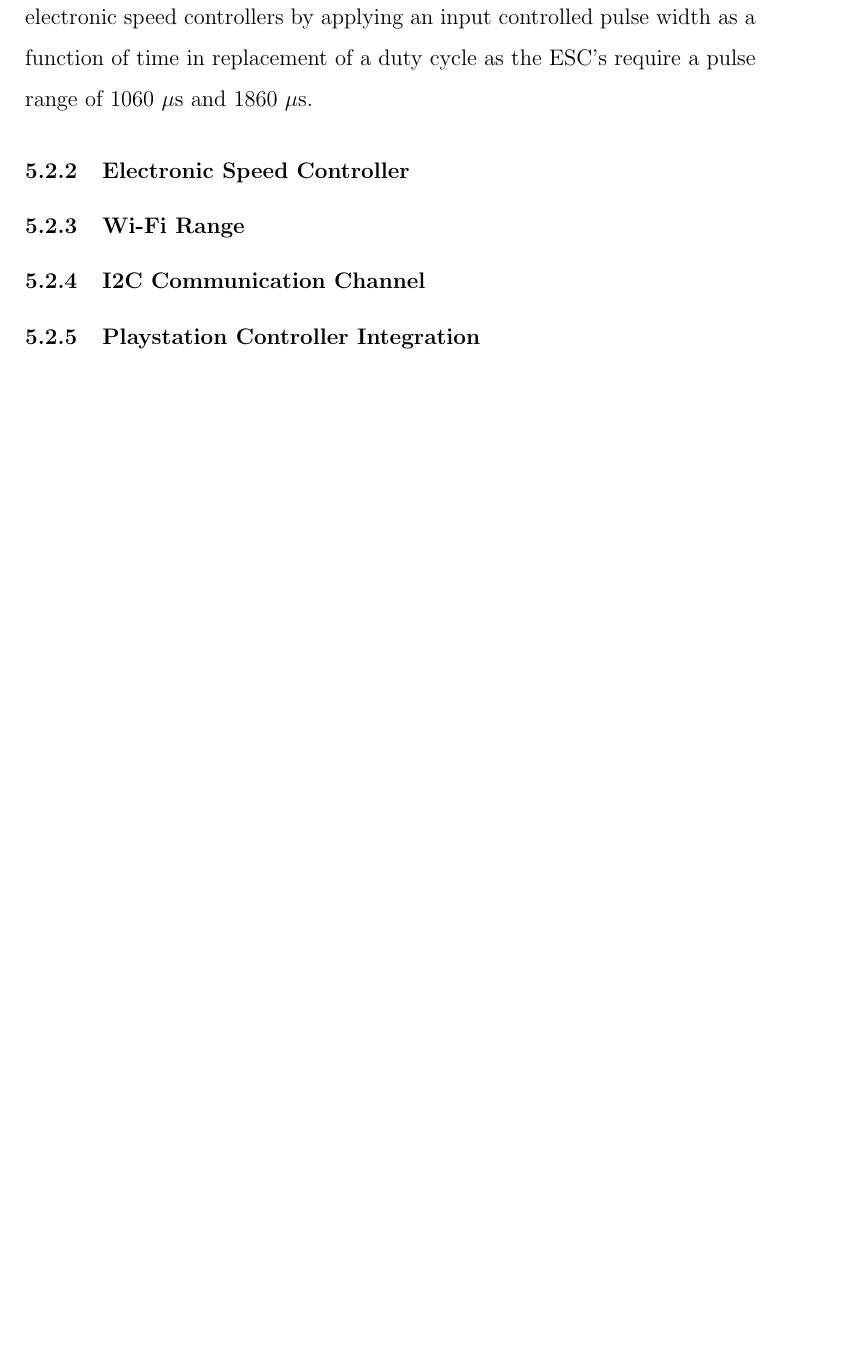
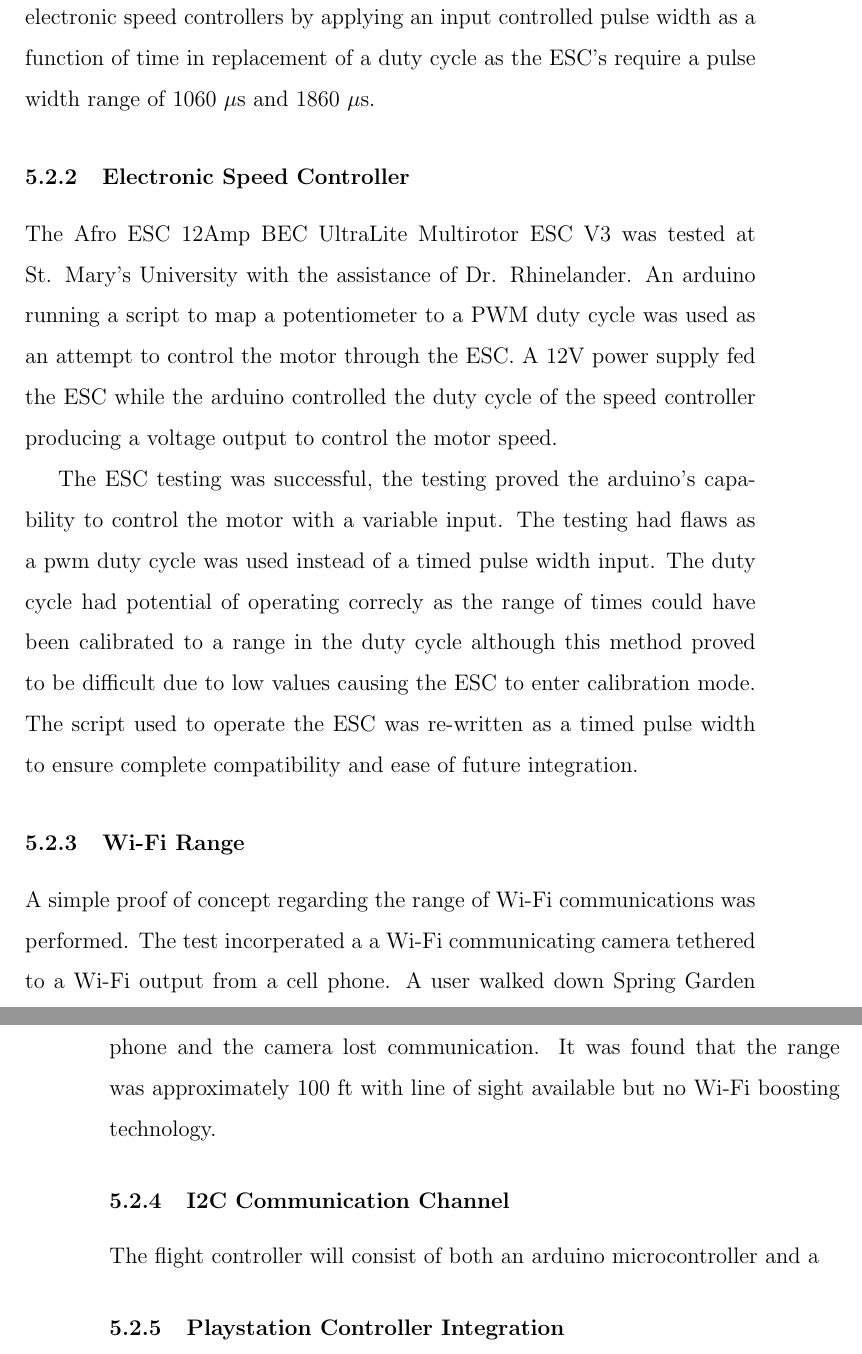
Before and after one commit to Brendoncamm/SYP, a LaTeX paper (Documents/First Semester Report/report.tex, which reads Documents/First Semester Report/Section Verbatim/preliminary_results.tex): part of page 10 of 10 before the commit and two parts of pages 10 and 11 of 11 after it, the two joined at a grey line, cut so that both start at the same text, the shorter picture padded with empty space. Compiled offline with pdfLaTeX.

Commit message:
Update preliminary_results.tex

```diff
--- a/Documents/First Semester Report/Section Verbatim/preliminary_results.tex
+++ b/Documents/First Semester Report/Section Verbatim/preliminary_results.tex
@@ -29,14 +29,23 @@
 
   \subsubsection{PWM}
 
-	  Using an arduino microcontroller, a potentiometer and a simple DC motor, a circuit was devised to test a PWM output of the arduino to drive a motor circuit. The motor circuit was isolated using a mosfet as the switching operator and a diode to ensure there would be no damaging back emf in the system. A 9V battery powered the isolated circuit.
+Using an arduino microcontroller, a potentiometer and a simple DC motor, a circuit was devised to test a PWM output of the arduino to drive a motor circuit. The motor circuit was isolated using a mosfet as the switching operator and a diode to ensure there would be no damaging back emf in the system. A 9V battery powered the isolated circuit.
 
-  Through programming, the voltage across the potentiometer was taken into the arduino as an analog input and mapped to a digital output as a PWM duty cycle. The script was successful in providing an input controlled PWM value to the motor. The code was modified to suit the needs of the electronic speed controllers by applying an input controlled pulse width as a function of time in replacement of a duty cycle as the ESC's require a pulse range of 1060 $\mu$s and 1860 $\mu$s.
+Through programming, the voltage across the potentiometer was taken into the arduino as an analog input and mapped to a digital output as a PWM duty cycle. The script was successful in providing an input controlled PWM value to the motor. The code was modified to suit the needs of the electronic speed controllers by applying an input controlled pulse width as a function of time in replacement of a duty cycle as the ESC's require a pulse width range of 1060 $\mu$s and 1860 $\mu$s.
 
   \subsubsection{Electronic Speed Controller}
 
+The Afro ESC 12Amp BEC UltraLite Multirotor ESC V3 was tested at St. Mary's University with the assistance of Dr. Rhinelander. An arduino running a script to map a potentiometer to a PWM duty cycle was used as an attempt to control the motor through the ESC. A 12V power supply fed the ESC while the arduino controlled the duty cycle of the speed controller producing a voltage output to control the motor speed.
+
+The ESC testing was successful, the testing proved the arduino's capability to control the motor with a variable input. The testing had flaws as a pwm duty cycle was used instead of a timed pulse width input. The duty cycle had potential of operating correcly as the range of times could have been calibrated to a range in the duty cycle although this method proved to be difficult due to low values causing the ESC to enter calibration mode. The script used to operate the ESC was re-written as a timed pulse width to ensure complete compatibility and ease of future integration.
+
   \subsubsection{Wi-Fi Range}
+
+  A simple proof of concept regarding the range of Wi-Fi communications was performed. The test incorperated a a Wi-Fi communicating camera tethered to a Wi-Fi output from a cell phone. A user walked down Spring Garden holding the cell phone and found the approximate distance at which the phone and the camera lost communication. It was found that the range was approximately 100 ft with line of sight available but no Wi-Fi boosting technology.
 
   \subsubsection{I2C Communication Channel}
 
+  The flight controller will consist of both an arduino microcontroller and a
+
+
   \subsubsection{Playstation Controller Integration}
```
